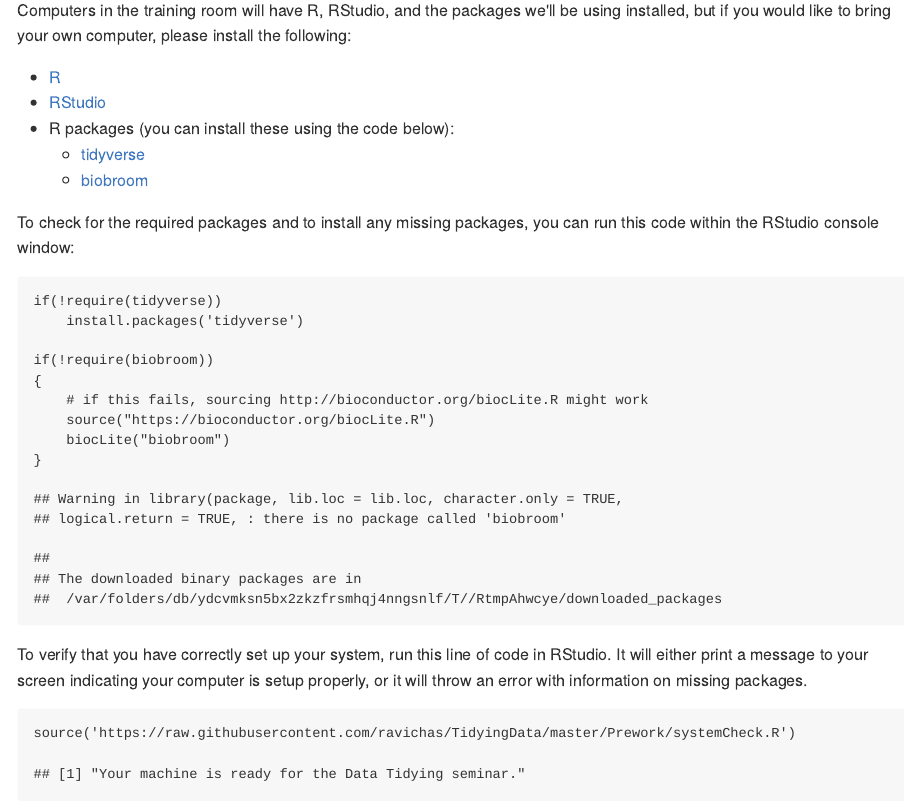
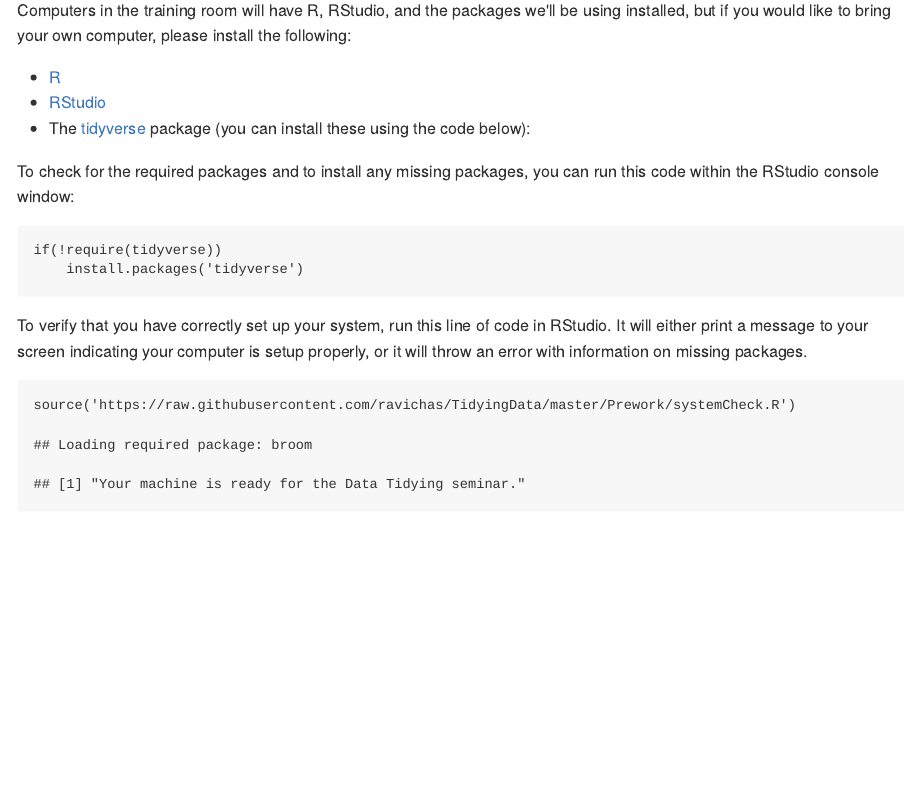
Before and after one commit to ravichas/TidyingData, an R Markdown document (Prework/README.Rmd): the page in a window 1100 px wide, from 430 px down. The pictures show the output file Prework/README.md that the author committed with the source, drawn offline in the style of GitHub.

Commit message:
Remove biobroom from Prework
We didn't end up using biobroom, so I removed it from the Prework files.

````diff
--- a/Prework/README.Rmd
+++ b/Prework/README.Rmd
@@ -26,22 +26,13 @@
 
 * [R](https://cran.r-project.org)
 * [RStudio](https://www.rstudio.com/products/rstudio/download/)
-* R packages (you can install these using the code below):
-    * [tidyverse](https://www.tidyverse.org/)
-    * [biobroom](https://bioconductor.org/packages/release/bioc/html/biobroom.html)
+* The [tidyverse](https://www.tidyverse.org/) package (you can install these using the code below):
 
 To check for the required packages and to install any missing packages, you can run this code within the RStudio console window:
 
 ```{r message = FALSE}
 if(!require(tidyverse))
     install.packages('tidyverse')
-
-if(!require(biobroom))
-{
-    # if this fails, sourcing http://bioconductor.org/biocLite.R might work
-    source("https://bioconductor.org/biocLite.R")
-    biocLite("biobroom")
-}
 ```
 
 To verify that you have correctly set up your system, run this line of code in RStudio. It will either print a message to your screen indicating your computer is setup properly, or it will throw an error with information on missing packages.
````
Also changed, not shown: Prework/systemCheck.R (+3 -2 lines), Prework/README.md.
